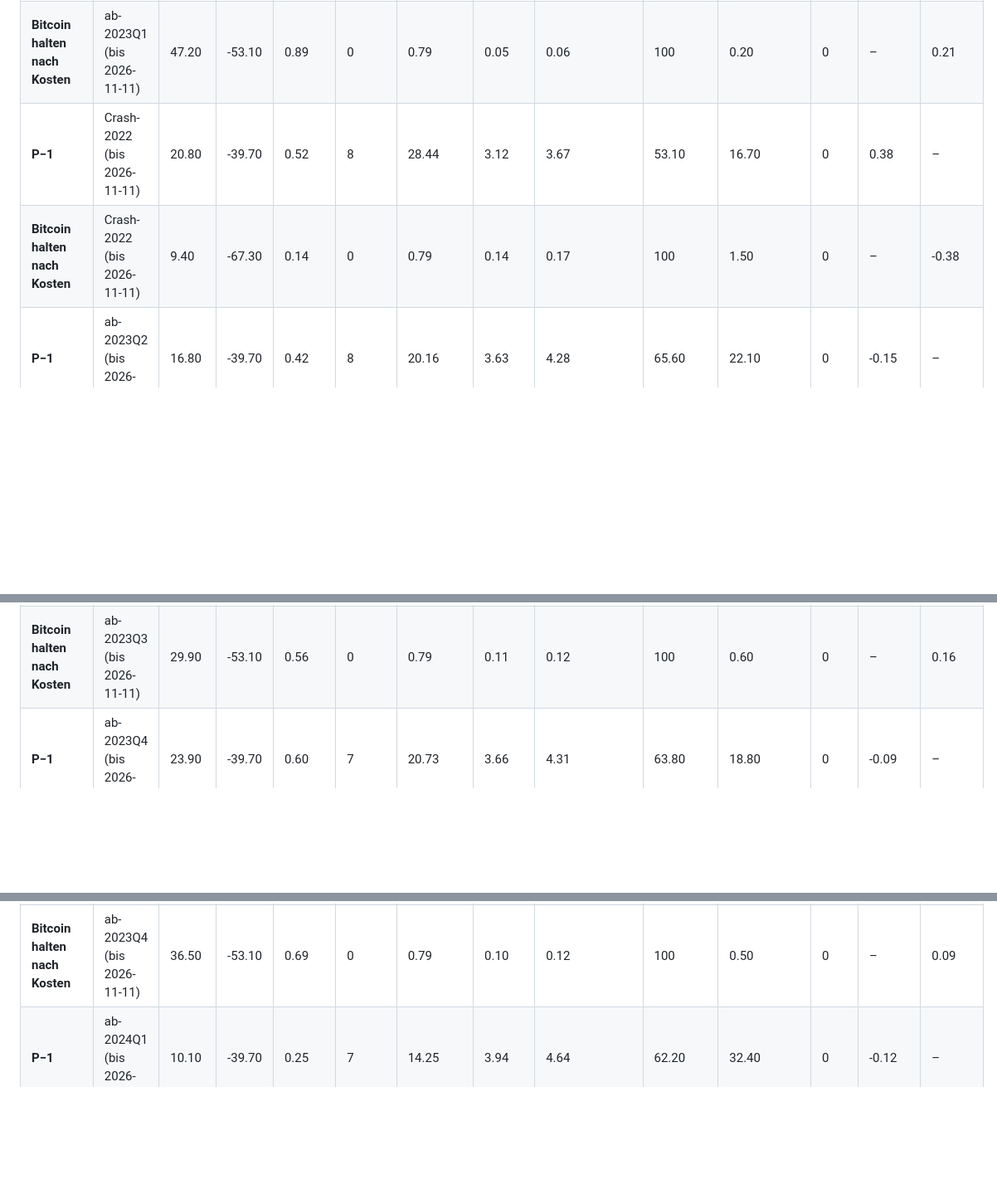
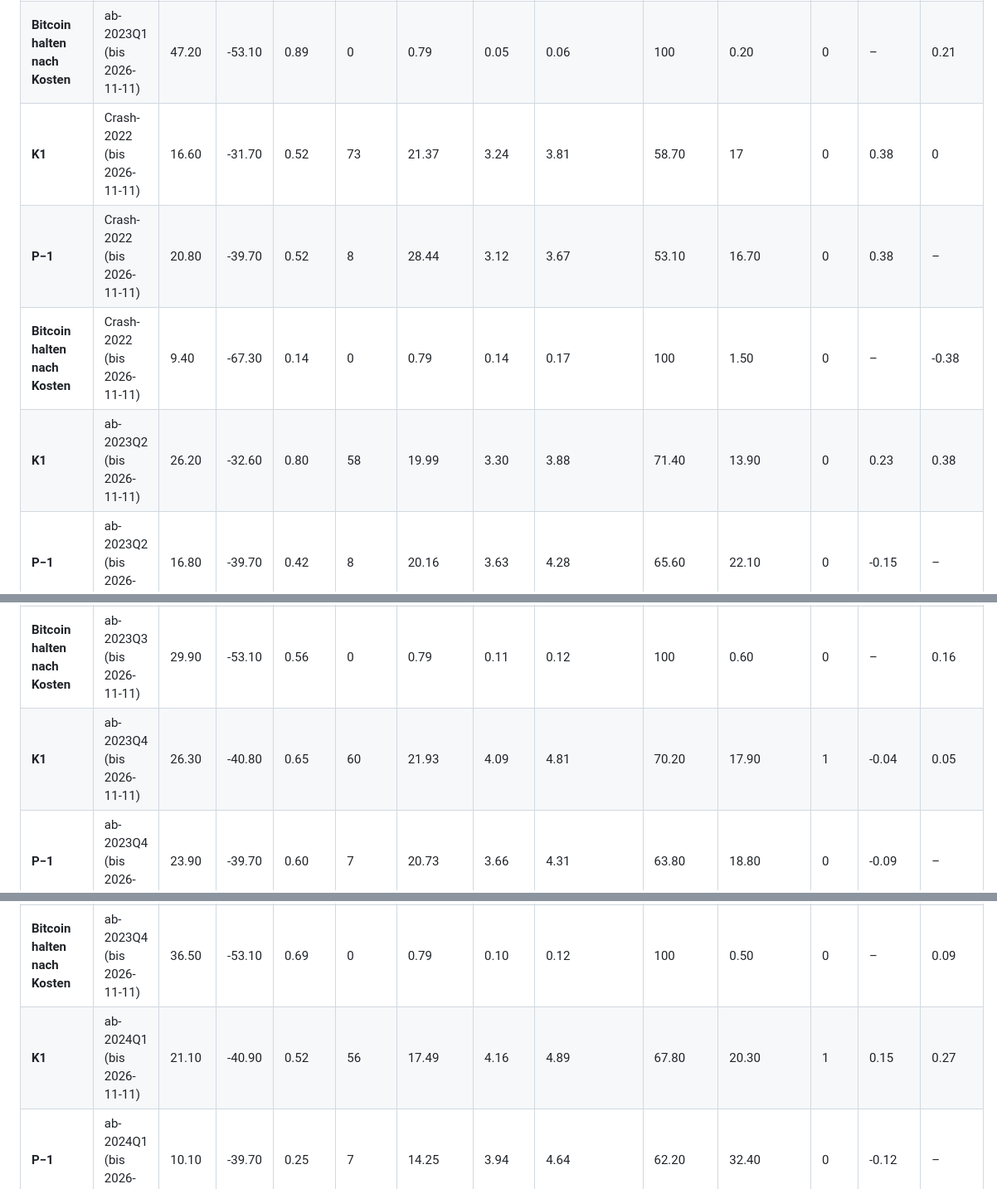
Before and after one commit to KaidoValue/trading-bot, a Markdown page: lernen/PROFI_ERGEBNISSE.md, 3 parts joined by grey strips. Shown at 83% size. Rendered like a GitHub page; blank space fills up the shorter version.

```diff
--- a/lernen/PROFI_ERGEBNISSE.md
+++ b/lernen/PROFI_ERGEBNISSE.md
@@ -114,8 +115,10 @@ Nur ein Haupt-Cache: Die Entscheide stützen sich auf eine einzige Datenquelle (
 | **K1** | ab-2023Q1 (bis 2026-11-11) | 30.20 | -31 | 0.98 | 65 | 25.39 | 3.48 | 4.09 | 74.50 | 13.20 | 0 | 0.09 | 0.30 |
 | **Chef** | ab-2023Q1 (bis 2026-11-11) | -9.90 | -46.30 | -0.21 | 0 | – | – | – | – | – | – | -1.10 | -0.89 |
 | **Bitcoin halten nach Kosten** | ab-2023Q1 (bis 2026-11-11) | 47.20 | -53.10 | 0.89 | 0 | 0.79 | 0.05 | 0.06 | 100 | 0.20 | 0 | – | 0.21 |
+| **K1** | Crash-2022 (bis 2026-11-11) | 16.60 | -31.70 | 0.52 | 73 | 21.37 | 3.24 | 3.81 | 58.70 | 17 | 0 | 0.38 | 0 |
 | **P−1** | Crash-2022 (bis 2026-11-11) | 20.80 | -39.70 | 0.52 | 8 | 28.44 | 3.12 | 3.67 | 53.10 | 16.70 | 0 | 0.38 | – |
 | **Bitcoin halten nach Kosten** | Crash-2022 (bis 2026-11-11) | 9.40 | -67.30 | 0.14 | 0 | 0.79 | 0.14 | 0.17 | 100 | 1.50 | 0 | – | -0.38 |
+| **K1** | ab-2023Q2 (bis 2026-11-11) | 26.20 | -32.60 | 0.80 | 58 | 19.99 | 3.30 | 3.88 | 71.40 | 13.90 | 0 | 0.23 | 0.38 |
 | **P−1** | ab-2023Q2 (bis 2026-11-11) | 16.80 | -39.70 | 0.42 | 8 | 20.16 | 3.63 | 4.28 | 65.60 | 22.10 | 0 | -0.15 | – |
 | **KI** | ab-2023Q2 (bis 2026-11-11) | -2.30 | -10.60 | -0.22 | 13 | 2.53 | 0.80 | 0.95 | 3 | – | 0 | -0.79 | -0.64 |
 | **Langfrist** | ab-2023Q2 (bis 2026-11-11) | -2.70 | -15.60 | -0.17 | 10 | 2.10 | 0.66 | 0.78 | 9.30 | – | 0 | -0.74 | -0.59 |
@@ -130,6 +134,7 @@ Nur ein Haupt-Cache: Die Entscheide stützen sich auf eine einzige Datenquelle (
 | **Risiko** | ab-2023Q3 (bis 2026-11-11) | 39 | -64.70 | 0.60 | 63 | 48.26 | 25.53 | 6.68 | 109.80 | 53.20 | 0 | 0.04 | 0.20 |
 | **Chef** | ab-2023Q3 (bis 2026-11-11) | -6.90 | -35.10 | -0.20 | 0 | – | – | – | – | – | – | -0.76 | -0.60 |
 | **Bitcoin halten nach Kosten** | ab-2023Q3 (bis 2026-11-11) | 29.90 | -53.10 | 0.56 | 0 | 0.79 | 0.11 | 0.12 | 100 | 0.60 | 0 | – | 0.16 |
+| **K1** | ab-2023Q4 (bis 2026-11-11) | 26.30 | -40.80 | 0.65 | 60 | 21.93 | 4.09 | 4.81 | 70.20 | 17.90 | 1 | -0.04 | 0.05 |
 | **P−1** | ab-2023Q4 (bis 2026-11-11) | 23.90 | -39.70 | 0.60 | 7 | 20.73 | 3.66 | 4.31 | 63.80 | 18.80 | 0 | -0.09 | – |
 | **KI** | ab-2023Q4 (bis 2026-11-11) | 3.60 | -20.20 | 0.18 | 33 | 8.61 | 2.61 | 3.06 | 11.20 | 44 | 1 | -0.51 | -0.42 |
 | **Langfrist** | ab-2023Q4 (bis 2026-11-11) | 9.80 | -38.30 | 0.26 | 45 | 12.12 | 3.08 | 3.62 | 50.10 | 27.60 | 1 | -0.43 | -0.34 |
@@ -137,6 +142,7 @@ Nur ein Haupt-Cache: Die Entscheide stützen sich auf eine einzige Datenquelle (
 | **Risiko** | ab-2023Q4 (bis 2026-11-11) | 33.20 | -65.20 | 0.51 | 63 | 45.43 | 28.04 | 7.16 | 120.70 | 60.70 | 0 | -0.18 | -0.09 |
 | **Chef** | ab-2023Q4 (bis 2026-11-11) | -8.20 | -45.50 | -0.18 | 0 | – | – | – | – | – | – | -0.87 | -0.78 |
 | **Bitcoin halten nach Kosten** | ab-2023Q4 (bis 2026-11-11) | 36.50 | -53.10 | 0.69 | 0 | 0.79 | 0.10 | 0.12 | 100 | 0.50 | 0 | – | 0.09 |
+| **K1** | ab-2024Q1 (bis 2026-11-11) | 21.10 | -40.90 | 0.52 | 56 | 17.49 | 4.16 | 4.89 | 67.80 | 20.30 | 1 | 0.15 | 0.27 |
 | **P−1** | ab-2024Q1 (bis 2026-11-11) | 10.10 | -39.70 | 0.25 | 7 | 14.25 | 3.94 | 4.64 | 62.20 | 32.40 | 0 | -0.12 | – |
 | **KI** | ab-2024Q1 (bis 2026-11-11) | 1.60 | -19.90 | 0.08 | 67 | 16.73 | 5.70 | 6.70 | 24.30 | 79.50 | 2 | -0.29 | -0.17 |
 | **Langfrist** | ab-2024Q1 (bis 2026-11-11) | 9.80 | -35.60 | 0.27 | 41 | 10.41 | 3.04 | 3.58 | 54.20 | 26.60 | 1 | -0.10 | 0.02 |
```
Also changed, not shown: other parts of lernen/PROFI_ERGEBNISSE.md (+46 -5 lines).
